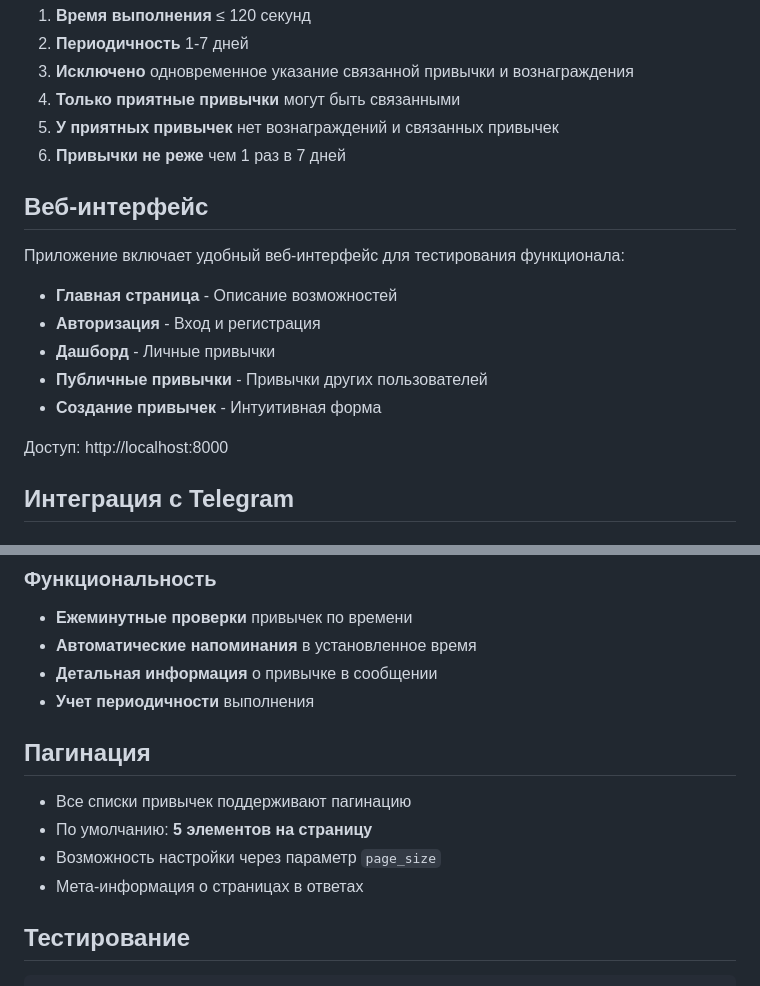
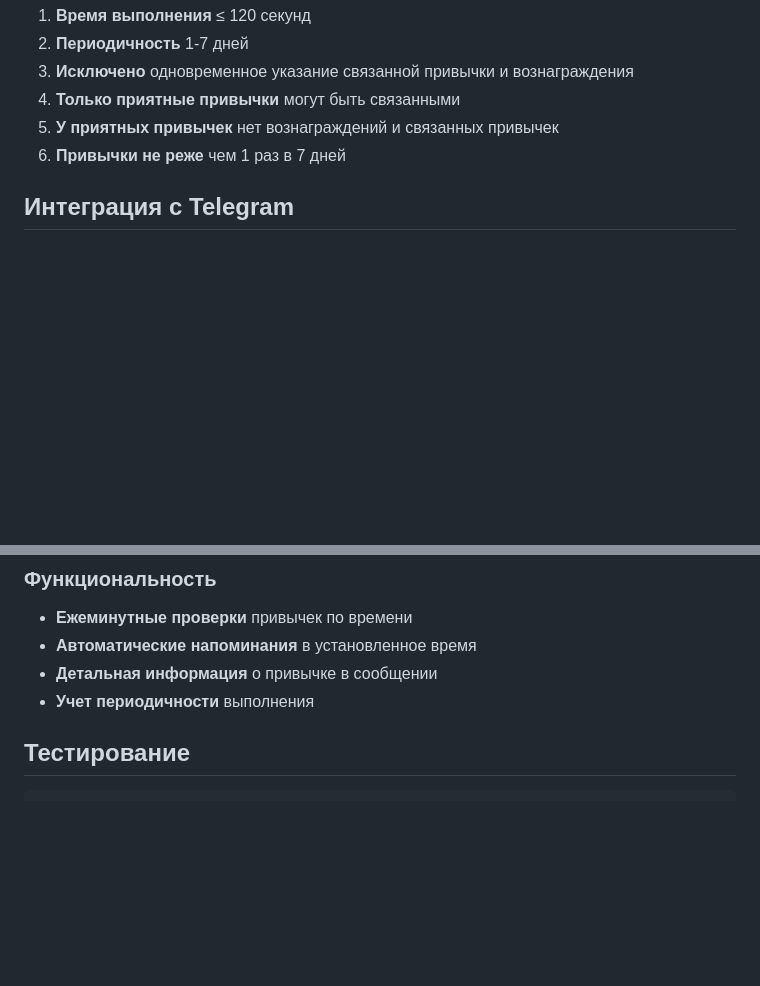
Before and after one commit to podtopkinalexei/TrackingSPA, a Markdown page: README.md, 2 parts joined by grey strips. GitHub-like rendering; blank space fills up the shorter version.

Commit message:
Обновлено описание проекта

```diff
--- a/README.md
+++ b/README.md
@@ -164,17 +164,6 @@ CORS_ALLOWED_ORIGINS=http://localhost:3000
 5. **У приятных привычек** нет вознаграждений и связанных привычек
 6. **Привычки не реже** чем 1 раз в 7 дней
 
-## Веб-интерфейс
-
-Приложение включает удобный веб-интерфейс для тестирования функционала:
-
-- **Главная страница** - Описание возможностей
-- **Авторизация** - Вход и регистрация
-- **Дашборд** - Личные привычки
-- **Публичные привычки** - Привычки других пользователей
-- **Создание привычек** - Интуитивная форма
-
-Доступ: http://localhost:8000
 
 ## Интеграция с Telegram
 
@@ -192,12 +181,6 @@ CORS_ALLOWED_ORIGINS=http://localhost:3000
 - **Детальная информация** о привычке в сообщении
 - **Учет периодичности** выполнения
 
-## Пагинация
-
-- Все списки привычек поддерживают пагинацию
-- По умолчанию: **5 элементов на страницу**
-- Возможность настройки через параметр `page_size`
-- Мета-информация о страницах в ответах
 
 ## Тестирование
 
```
